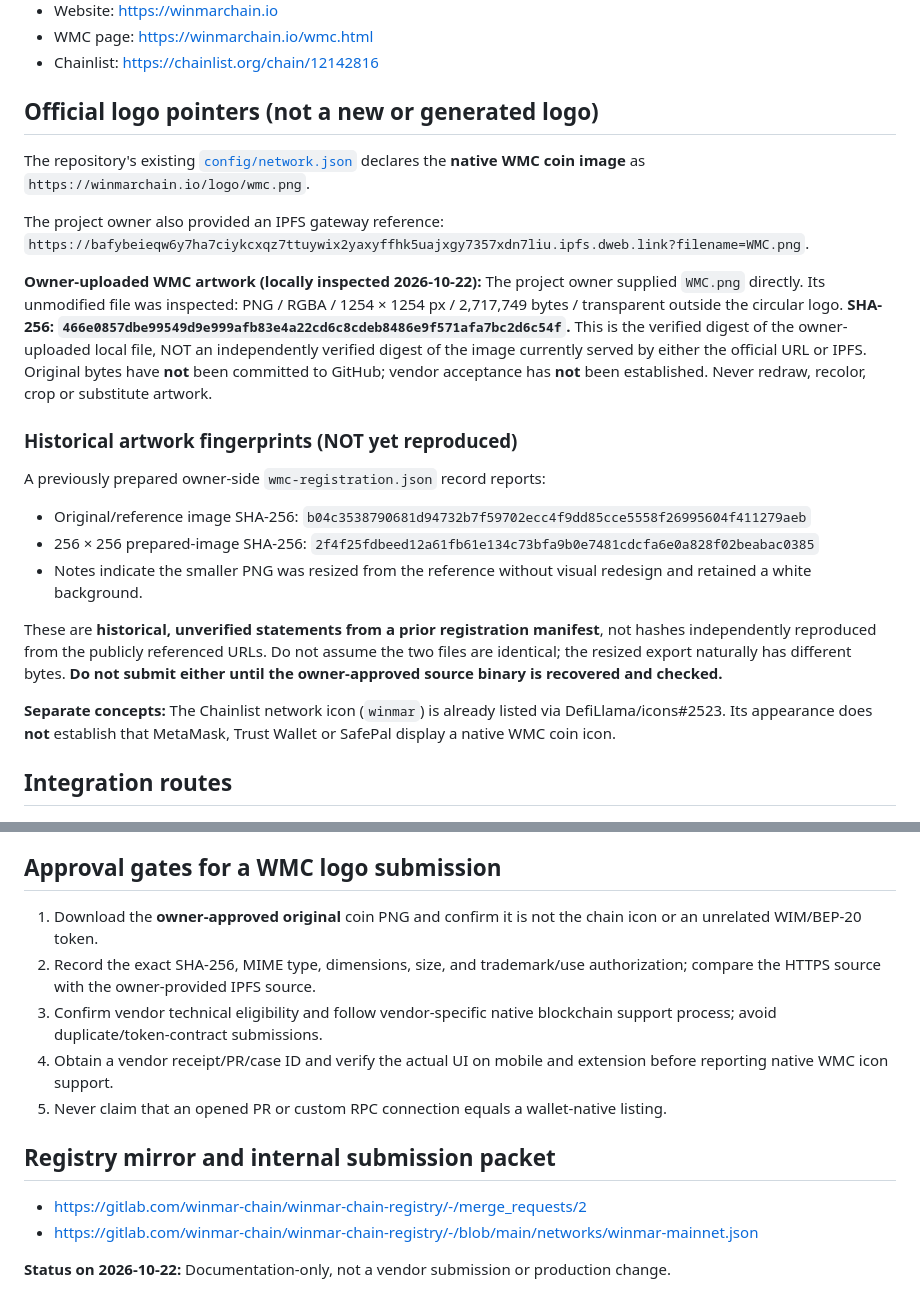
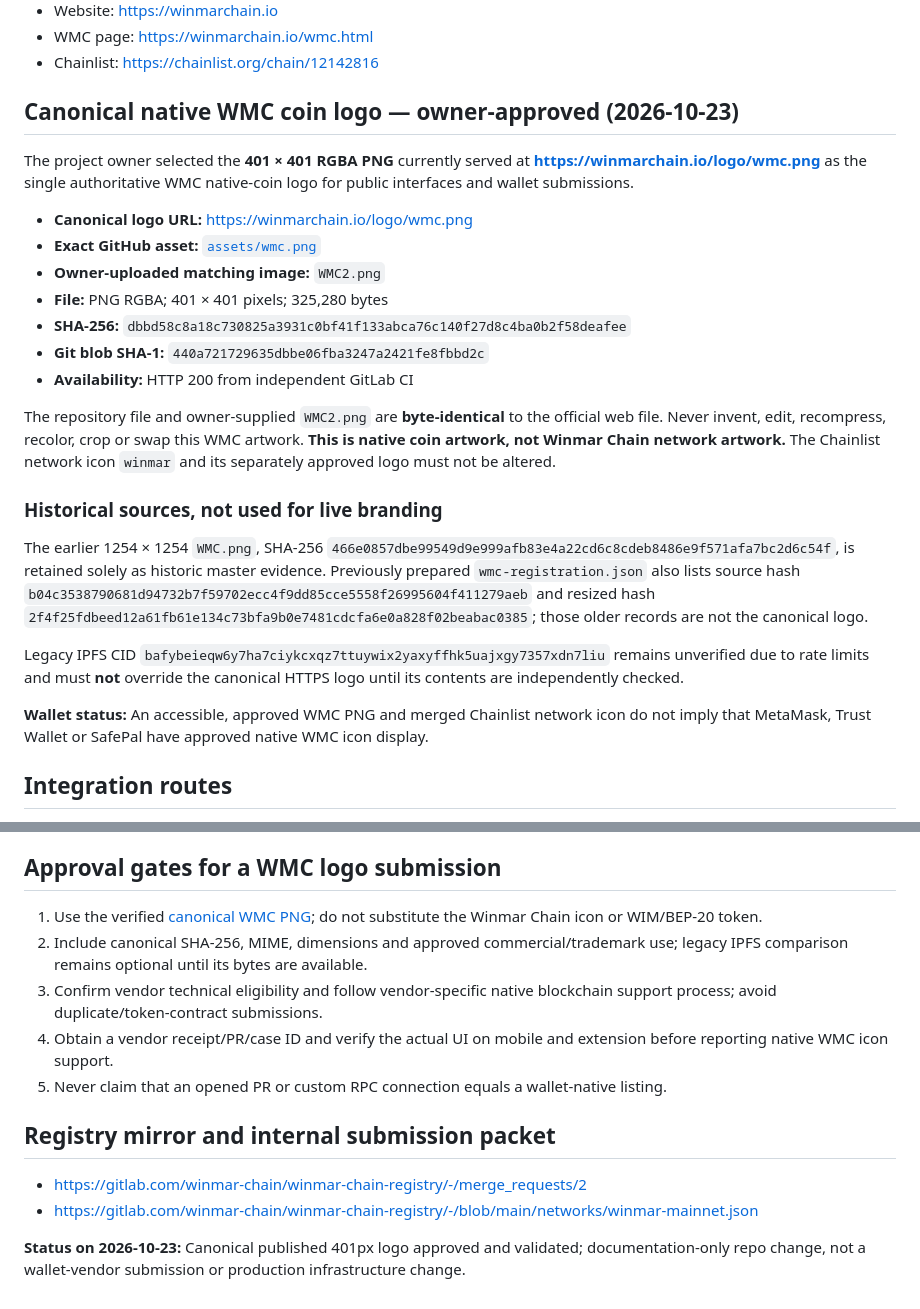
Before and after one commit to eriqueedw-star/winmar-chain, a Markdown page: docs/WMC_NATIVE_COIN_WALLET_LOGO.md, 2 parts joined by grey strips. Rendered like a GitHub page.

Commit message:
docs(wmc): designate 401px owner-approved web/GitHub coin logo as canonical

```diff
--- a/docs/WMC_NATIVE_COIN_WALLET_LOGO.md
+++ b/docs/WMC_NATIVE_COIN_WALLET_LOGO.md
@@ -12,26 +12,27 @@
 - WMC page: https://winmarchain.io/wmc.html
 - Chainlist: https://chainlist.org/chain/12142816
 
-## Official logo pointers (not a new or generated logo)
+## Canonical native WMC coin logo — owner-approved (2026-10-23)
 
-The repository's existing [`config/network.json`](../config/network.json) declares the **native WMC coin image** as `https://winmarchain.io/logo/wmc.png`.
+The project owner selected the **401 × 401 RGBA PNG** currently served at **https://winmarchain.io/logo/wmc.png** as the single authoritative WMC native-coin logo for public interfaces and wallet submissions.
 
-The project owner also provided an IPFS gateway reference:
-`https://bafybeieqw6y7ha7ciykcxqz7ttuywix2yaxyffhk5uajxgy7357xdn7liu.ipfs.dweb.link?filename=WMC.png`.
+- **Canonical logo URL:** https://winmarchain.io/logo/wmc.png
+- **Exact GitHub asset:** [`assets/wmc.png`](../assets/wmc.png)
+- **Owner-uploaded matching image:** `WMC2.png`
+- **File:** PNG RGBA; 401 × 401 pixels; 325,280 bytes
+- **SHA-256:** `dbbd58c8a18c730825a3931c0bf41f133abca76c140f27d8c4ba0b2f58deafee`
+- **Git blob SHA-1:** `440a721729635dbbe06fba3247a2421fe8fbbd2c`
+- **Availability:** HTTP 200 from independent GitLab CI
 
-**Owner-uploaded WMC artwork (locally inspected 2026-10-22):** The project owner supplied `WMC.png` directly. Its unmodified file was inspected: PNG / RGBA / 1254 × 1254 px / 2,717,749 bytes / transparent outside the circular logo. **SHA-256: `466e0857dbe99549d9e999afb83e4a22cd6c8cdeb8486e9f571afa7bc2d6c54f`.** This is the verified digest of the owner-uploaded local file, NOT an independently verified digest of the image currently served by either the official URL or IPFS. Original bytes have **not** been committed to GitHub; vendor acceptance has **not** been established. Never redraw, recolor, crop or substitute artwork.
+The repository file and owner-supplied `WMC2.png` are **byte-identical** to the official web file. Never invent, edit, recompress, recolor, crop or swap this WMC artwork. **This is native coin artwork, not Winmar Chain network artwork.** The Chainlist network icon `winmar` and its separately approved logo must not be altered.
 
-### Historical artwork fingerprints (NOT yet reproduced)
+### Historical sources, not used for live branding
 
-A previously prepared owner-side `wmc-registration.json` record reports:
+The earlier 1254 × 1254 `WMC.png`, SHA-256 `466e0857dbe99549d9e999afb83e4a22cd6c8cdeb8486e9f571afa7bc2d6c54f`, is retained solely as historic master evidence. Previously prepared `wmc-registration.json` also lists source hash `b04c3538790681d94732b7f59702ecc4f9dd85cce5558f26995604f411279aeb` and resized hash `2f4f25fdbeed12a61fb61e134c73bfa9b0e7481cdcfa6e0a828f02beabac0385`; those older records are not the canonical logo.
 
-- Original/reference image SHA-256: `b04c3538790681d94732b7f59702ecc4f9dd85cce5558f26995604f411279aeb`
-- 256 × 256 prepared-image SHA-256: `2f4f25fdbeed12a61fb61e134c73bfa9b0e7481cdcfa6e0a828f02beabac0385`
-- Notes indicate the smaller PNG was resized from the reference without visual redesign and retained a white background.
+Legacy IPFS CID `bafybeieqw6y7ha7ciykcxqz7ttuywix2yaxyffhk5uajxgy7357xdn7liu` remains unverified due to rate limits and must **not** override the canonical HTTPS logo until its contents are independently checked.
 
-These are **historical, unverified statements from a prior registration manifest**, not hashes independently reproduced from the publicly referenced URLs. Do not assume the two files are identical; the resized export naturally has different bytes. **Do not submit either until the owner-approved source binary is recovered and checked.**
-
-**Separate concepts:** The Chainlist network icon (`winmar`) is already listed via DefiLlama/icons#2523. Its appearance does **not** establish that MetaMask, Trust Wallet or SafePal display a native WMC coin icon.
+**Wallet status:** An accessible, approved WMC PNG and merged Chainlist network icon do not imply that MetaMask, Trust Wallet or SafePal have approved native WMC icon display.
 
 ## Integration routes
 
@@ -44,8 +45,8 @@ These are **historical, unverified statements from a prior registration manifest
 
 ## Approval gates for a WMC logo submission
 
-1. Download the **owner-approved original** coin PNG and confirm it is not the chain icon or an unrelated WIM/BEP-20 token.
-2. Record the exact SHA-256, MIME type, dimensions, size, and trademark/use authorization; compare the HTTPS source with the owner-provided IPFS source.
+1. Use the verified [canonical WMC PNG](../assets/wmc.png); do not substitute the Winmar Chain icon or WIM/BEP-20 token.
+2. Include canonical SHA-256, MIME, dimensions and approved commercial/trademark use; legacy IPFS comparison remains optional until its bytes are available.
 3. Confirm vendor technical eligibility and follow vendor-specific native blockchain support process; avoid duplicate/token-contract submissions.
 4. Obtain a vendor receipt/PR/case ID and verify the actual UI on mobile and extension before reporting native WMC icon support.
 5. Never claim that an opened PR or custom RPC connection equals a wallet-native listing.
@@ -55,4 +56,4 @@ These are **historical, unverified statements from a prior registration manifest
 - https://gitlab.com/winmar-chain/winmar-chain-registry/-/merge_requests/2
 - https://gitlab.com/winmar-chain/winmar-chain-registry/-/blob/main/networks/winmar-mainnet.json
 
-**Status on 2026-10-22:** Documentation-only, not a vendor submission or production change.
+**Status on 2026-10-23:** Canonical published 401px logo approved and validated; documentation-only repo change, not a wallet-vendor submission or production infrastructure change.
```
